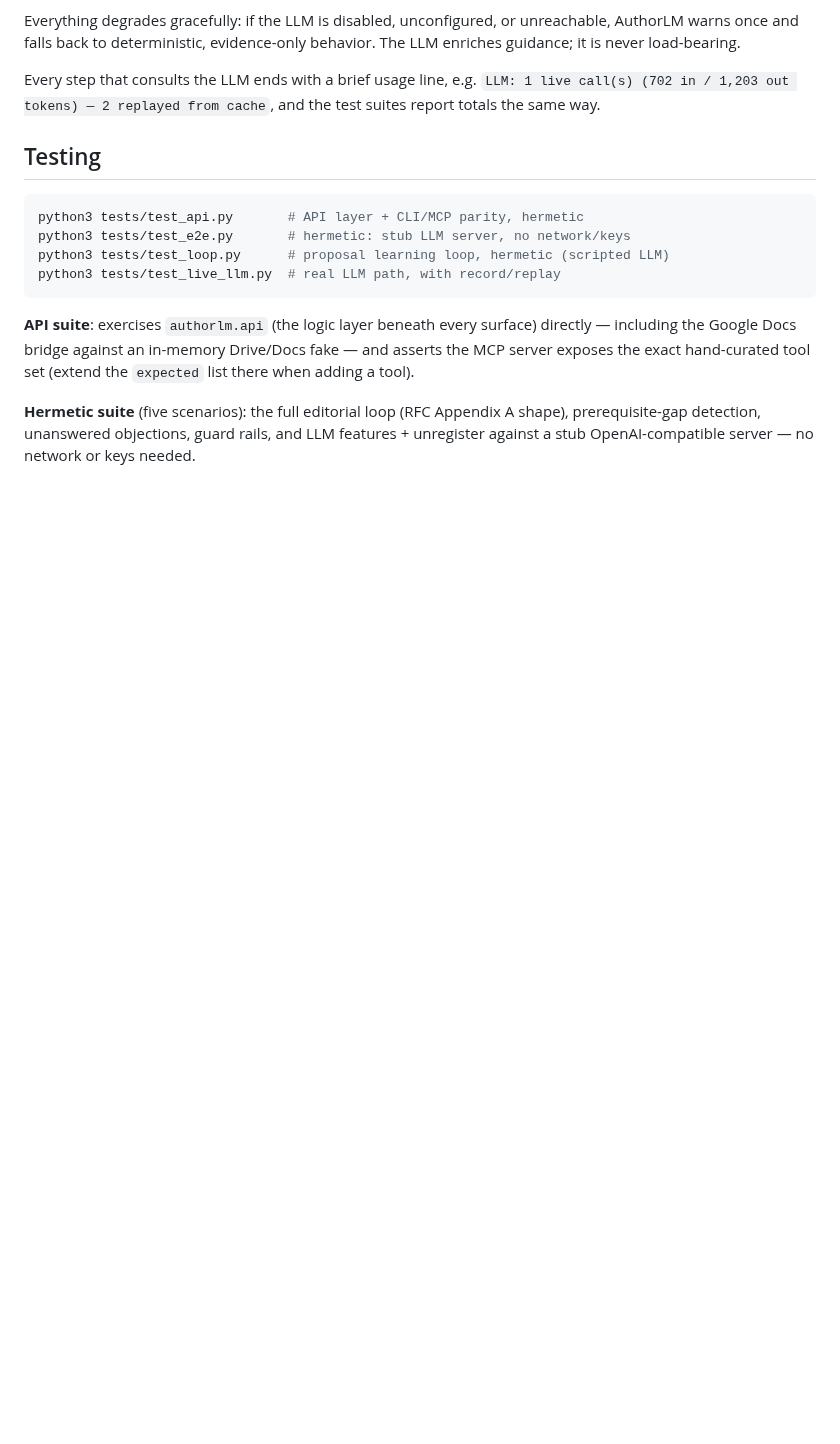
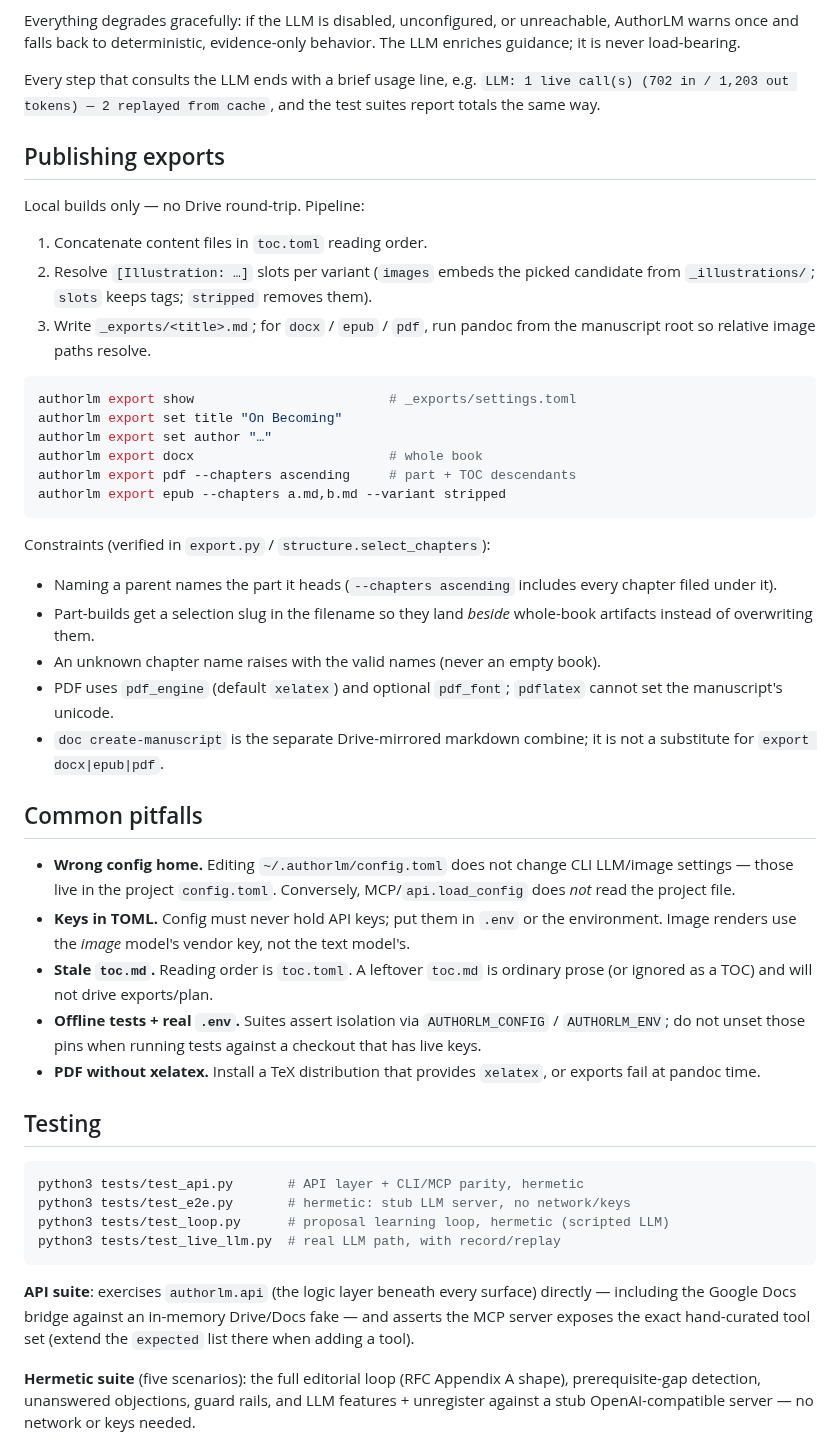
Before and after one commit to nagarkar/authorllm, a Markdown page: authorlm/README.md, the part around one of its changes. Rendered like a GitHub page; blank space fills up the shorter version.

````diff
--- a/authorlm/README.md
+++ b/authorlm/README.md
@@ -375,6 +438,54 @@ evidence-only behavior. The LLM enriches guidance; it is never load-bearing.
 Every step that consults the LLM ends with a brief usage line, e.g.
 `LLM: 1 live call(s) (702 in / 1,203 out tokens) — 2 replayed from cache`,
 and the test suites report totals the same way.
+
+## Publishing exports
+
+Local builds only — no Drive round-trip. Pipeline:
+
+1. Concatenate content files in `toc.toml` reading order.
+2. Resolve `[Illustration: …]` slots per variant (`images` embeds the
+   picked candidate from `_illustrations/`; `slots` keeps tags;
+   `stripped` removes them).
+3. Write `_exports/<title>.md`; for `docx` / `epub` / `pdf`, run pandoc
+   from the manuscript root so relative image paths resolve.
+
+```bash
+authorlm export show                         # _exports/settings.toml
+authorlm export set title "On Becoming"
+authorlm export set author "…"
+authorlm export docx                         # whole book
+authorlm export pdf --chapters ascending     # part + TOC descendants
+authorlm export epub --chapters a.md,b.md --variant stripped
+```
+
+Constraints (verified in `export.py` / `structure.select_chapters`):
+
+- Naming a parent names the part it heads (`--chapters ascending` includes
+  every chapter filed under it).
+- Part-builds get a selection slug in the filename so they land *beside*
+  whole-book artifacts instead of overwriting them.
+- An unknown chapter name raises with the valid names (never an empty book).
+- PDF uses `pdf_engine` (default `xelatex`) and optional `pdf_font`;
+  `pdflatex` cannot set the manuscript's unicode.
+- `doc create-manuscript` is the separate Drive-mirrored markdown combine;
+  it is not a substitute for `export docx|epub|pdf`.
+
+## Common pitfalls
+
+- **Wrong config home.** Editing `~/.authorlm/config.toml` does not change
+  CLI LLM/image settings — those live in the project `config.toml`.
+  Conversely, MCP/`api.load_config` does *not* read the project file.
+- **Keys in TOML.** Config must never hold API keys; put them in `.env` or
+  the environment. Image renders use the *image* model's vendor key, not
+  the text model's.
+- **Stale `toc.md`.** Reading order is `toc.toml`. A leftover `toc.md` is
+  ordinary prose (or ignored as a TOC) and will not drive exports/plan.
+- **Offline tests + real `.env`.** Suites assert isolation via
+  `AUTHORLM_CONFIG` / `AUTHORLM_ENV`; do not unset those pins when running
+  tests against a checkout that has live keys.
+- **PDF without xelatex.** Install a TeX distribution that provides
+  `xelatex`, or exports fail at pandoc time.
 
 ## Testing
 
````
Also changed, not shown: other parts of authorlm/README.md (+94 -31 lines), authorlm/docs/MVP.md (+4 -2 lines), authorlm/docs/design-record.md (+5 -0 lines).
